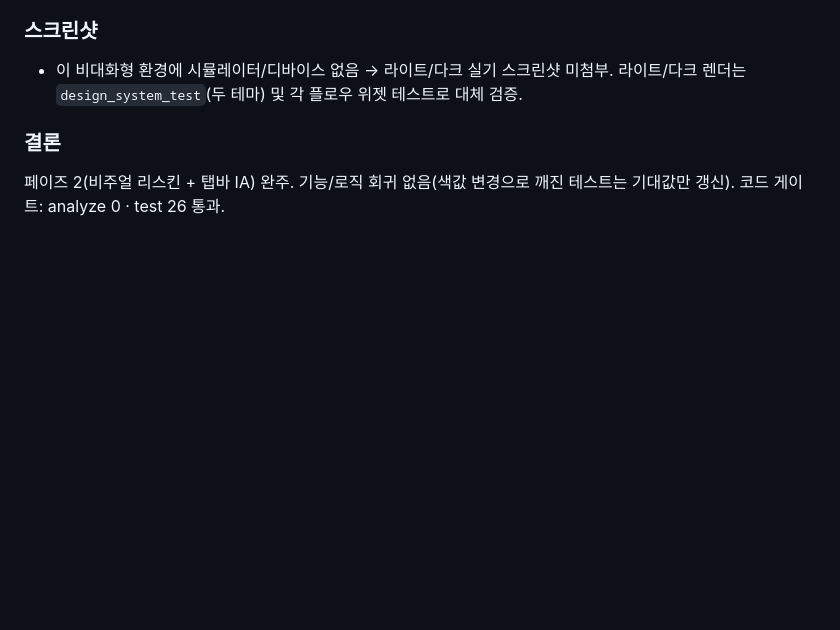
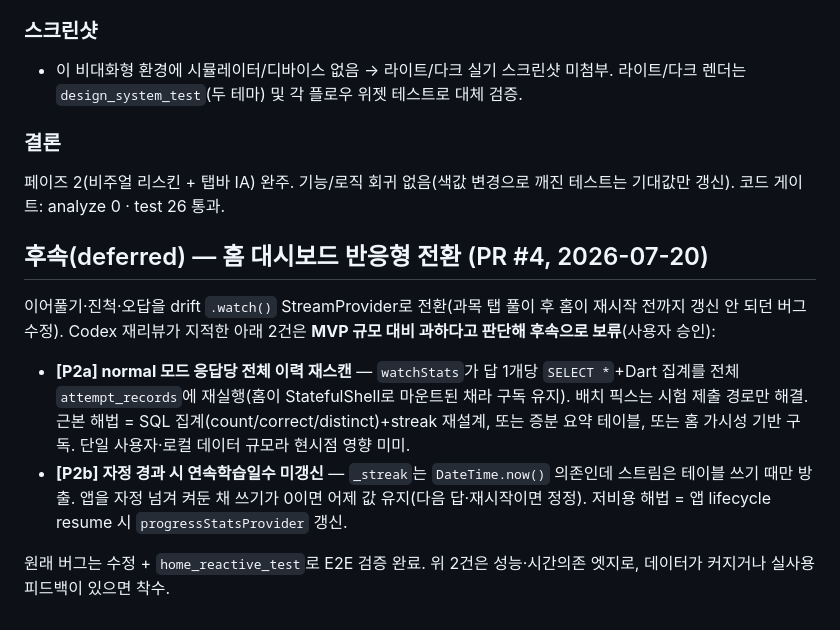
Before and after one commit to seong9566/deck_119, a Markdown page: docs/BUILD_LOG.md, the part around the change. Rendered like a GitHub page; blank space fills up the shorter version.

Commit message:
docs(log): 반응형 전환 후속 보류 항목(P2a·P2b) 기록
Codex 재리뷰 지적 2건을 MVP 규모 대비 과함으로 후속 보류(사용자 승인).
BUILD_LOG.md §정직 보고에 근거·해법 방향과 함께 기록.

Co-Authored-By: Claude Opus 4.8 (1M context) <noreply@anthropic.com>

```diff
--- a/docs/BUILD_LOG.md
+++ b/docs/BUILD_LOG.md
@@ -129,3 +129,12 @@
 
 ### 결론
 페이즈 2(비주얼 리스킨 + 탭바 IA) 완주. 기능/로직 회귀 없음(색값 변경으로 깨진 테스트는 기대값만 갱신). 코드 게이트: analyze 0 · test 26 통과.
+
+## 후속(deferred) — 홈 대시보드 반응형 전환 (PR #4, 2026-07-20)
+
+이어풀기·진척·오답을 drift `.watch()` StreamProvider로 전환(과목 탭 풀이 후 홈이 재시작 전까지 갱신 안 되던 버그 수정). Codex 재리뷰가 지적한 아래 2건은 **MVP 규모 대비 과하다고 판단해 후속으로 보류**(사용자 승인):
+
+- **[P2a] normal 모드 응답당 전체 이력 재스캔** — `watchStats`가 답 1개당 `SELECT *`+Dart 집계를 전체 `attempt_records`에 재실행(홈이 StatefulShell로 마운트된 채라 구독 유지). 배치 픽스는 시험 제출 경로만 해결. 근본 해법 = SQL 집계(count/correct/distinct)+streak 재설계, 또는 증분 요약 테이블, 또는 홈 가시성 기반 구독. 단일 사용자·로컬 데이터 규모라 현시점 영향 미미.
+- **[P2b] 자정 경과 시 연속학습일수 미갱신** — `_streak`는 `DateTime.now()` 의존인데 스트림은 테이블 쓰기 때만 방출. 앱을 자정 넘겨 켜둔 채 쓰기가 0이면 어제 값 유지(다음 답·재시작이면 정정). 저비용 해법 = 앱 lifecycle resume 시 `progressStatsProvider` 갱신.
+
+원래 버그는 수정 + `home_reactive_test`로 E2E 검증 완료. 위 2건은 성능·시간의존 엣지로, 데이터가 커지거나 실사용 피드백이 있으면 착수.
```
